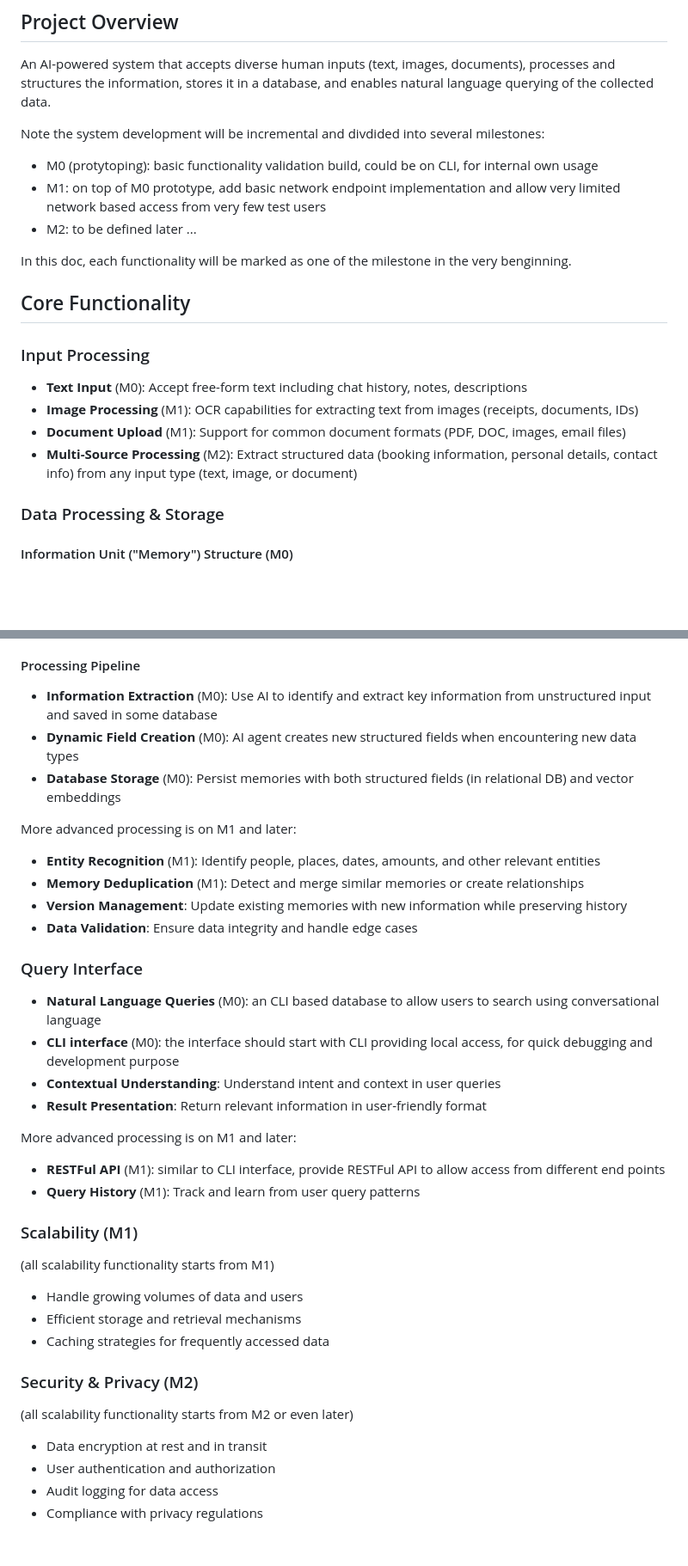
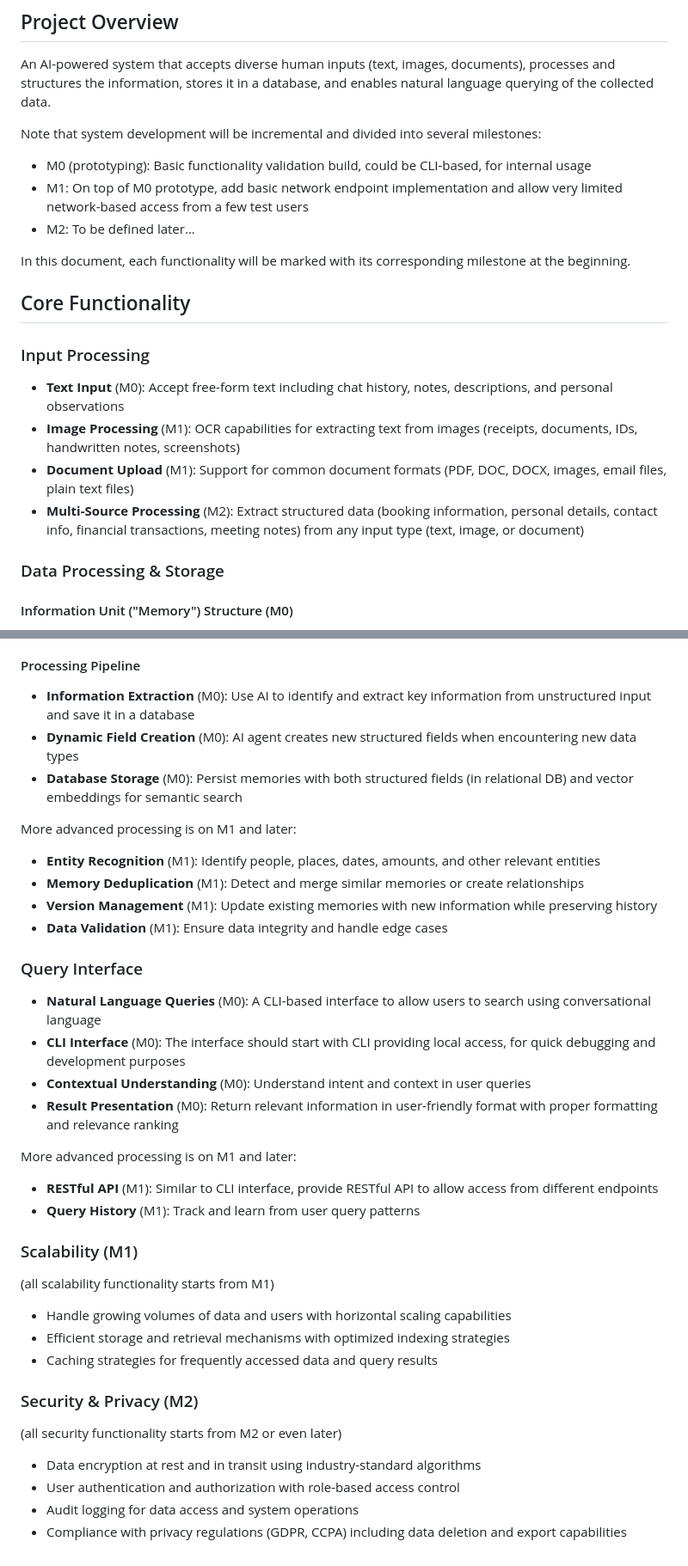
Before and after one commit to jxitc/info_agent, a Markdown page: requirements.md, 2 parts joined by grey strips. Shown: that part at 86% size. Rendered like a GitHub page; blank space fills up the shorter version.

Commit message:
first claude fixed requirement.md

```diff
--- a/requirements.md
+++ b/requirements.md
@@ -4,23 +4,23 @@
 
 An AI-powered system that accepts diverse human inputs (text, images, documents), processes and structures the information, stores it in a database, and enables natural language querying of the collected data.
 
-Note the system development will be incremental and divdided into several milestones:
+Note that system development will be incremental and divided into several milestones:
 
-- M0 (protytoping): basic functionality validation build, could be on CLI, for internal own usage
-- M1: on top of M0 prototype, add basic network endpoint implementation and allow very limited network based access from very few test users
-- M2: to be defined later ...
+- M0 (prototyping): Basic functionality validation build, could be CLI-based, for internal usage
+- M1: On top of M0 prototype, add basic network endpoint implementation and allow very limited network-based access from a few test users
+- M2: To be defined later...
 
-In this doc, each functionality will be marked as one of the milestone in the very benginning.
+In this document, each functionality will be marked with its corresponding milestone at the beginning.
 
 
 ## Core Functionality
 
 
 ### Input Processing
-- **Text Input** (M0): Accept free-form text including chat history, notes, descriptions
-- **Image Processing** (M1): OCR capabilities for extracting text from images (receipts, documents, IDs)
-- **Document Upload** (M1): Support for common document formats (PDF, DOC, images, email files)
-- **Multi-Source Processing** (M2): Extract structured data (booking information, personal details, contact info) from any input type (text, image, or document)
+- **Text Input** (M0): Accept free-form text including chat history, notes, descriptions, and personal observations
+- **Image Processing** (M1): OCR capabilities for extracting text from images (receipts, documents, IDs, handwritten notes, screenshots)
+- **Document Upload** (M1): Support for common document formats (PDF, DOC, DOCX, images, email files, plain text files)
+- **Multi-Source Processing** (M2): Extract structured data (booking information, personal details, contact info, financial transactions, meeting notes) from any input type (text, image, or document)
 
 
 ### Data Processing & Storage
@@ -51,39 +51,39 @@ The core data structure is a **Memory** unit that contains:
 - **Hybrid Retrieval**: Combine embedding-based and structured field-based search
 
 #### Processing Pipeline
-- **Information Extraction** (M0): Use AI to identify and extract key information from unstructured input and saved in some database
+- **Information Extraction** (M0): Use AI to identify and extract key information from unstructured input and save it in a database
 - **Dynamic Field Creation** (M0): AI agent creates new structured fields when encountering new data types
-- **Database Storage** (M0): Persist memories with both structured fields (in relational DB) and vector embeddings
+- **Database Storage** (M0): Persist memories with both structured fields (in relational DB) and vector embeddings for semantic search
 
 
 More advanced processing is on M1 and later:
 - **Entity Recognition** (M1): Identify people, places, dates, amounts, and other relevant entities
 - **Memory Deduplication** (M1): Detect and merge similar memories or create relationships
-- **Version Management**: Update existing memories with new information while preserving history
-- **Data Validation**: Ensure data integrity and handle edge cases
+- **Version Management** (M1): Update existing memories with new information while preserving history
+- **Data Validation** (M1): Ensure data integrity and handle edge cases
 
 
 ### Query Interface
-- **Natural Language Queries** (M0): an CLI based database to allow users to search using conversational language
-- **CLI interface** (M0): the interface should start with CLI providing local access, for quick debugging and development purpose
-- **Contextual Understanding**: Understand intent and context in user queries
-- **Result Presentation**: Return relevant information in user-friendly format
+- **Natural Language Queries** (M0): A CLI-based interface to allow users to search using conversational language
+- **CLI Interface** (M0): The interface should start with CLI providing local access, for quick debugging and development purposes
+- **Contextual Understanding** (M0): Understand intent and context in user queries
+- **Result Presentation** (M0): Return relevant information in user-friendly format with proper formatting and relevance ranking
 
 
 More advanced processing is on M1 and later:
-- **RESTFul API** (M1): similar to CLI interface, provide RESTFul API to allow access from different end points
+- **RESTful API** (M1): Similar to CLI interface, provide RESTful API to allow access from different endpoints
 - **Query History** (M1): Track and learn from user query patterns
 
 
 ### Scalability (M1)
 (all scalability functionality starts from M1)
-- Handle growing volumes of data and users
-- Efficient storage and retrieval mechanisms
-- Caching strategies for frequently accessed data
+- Handle growing volumes of data and users with horizontal scaling capabilities
+- Efficient storage and retrieval mechanisms with optimized indexing strategies
+- Caching strategies for frequently accessed data and query results
 
 ### Security & Privacy (M2)
-(all scalability functionality starts from M2 or even later)
-- Data encryption at rest and in transit
-- User authentication and authorization
-- Audit logging for data access
-- Compliance with privacy regulations
+(all security functionality starts from M2 or even later)
+- Data encryption at rest and in transit using industry-standard algorithms
+- User authentication and authorization with role-based access control
+- Audit logging for data access and system operations
+- Compliance with privacy regulations (GDPR, CCPA) including data deletion and export capabilities
```
Also changed, not shown: CLAUDE.md (added, +18 -0 lines).
